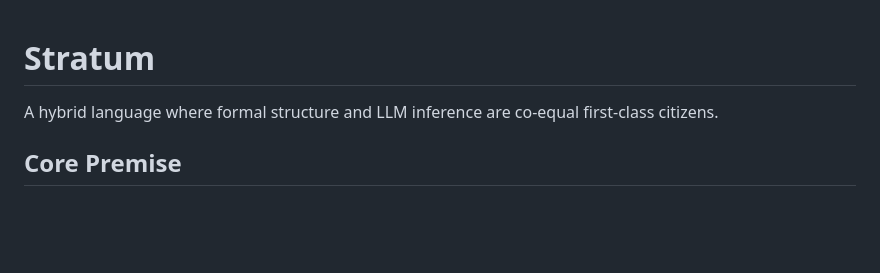
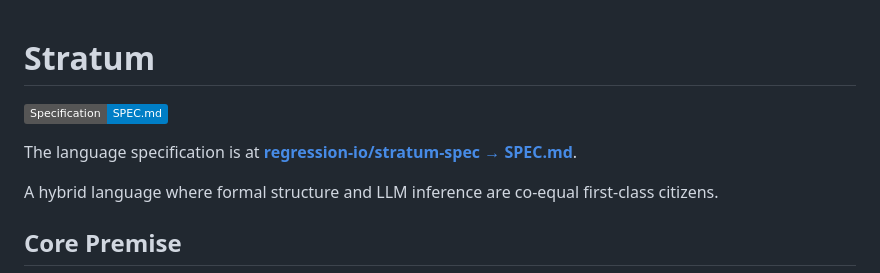
Before and after one commit to regression-io/stratum, a Markdown page: README.md, the part around the change. Drawn GitHub-style; badges without logos; blank space fills up the shorter version.

Commit message:
README: add spec badge and link at top

```diff
--- a/README.md
+++ b/README.md
@@ -1,4 +1,8 @@
 # Stratum
+
+[![Specification](https://img.shields.io/badge/Specification-SPEC.md-blue)](https://github.com/regression-io/stratum-spec/blob/main/SPEC.md)
+
+The language specification is at **[regression-io/stratum-spec → SPEC.md](https://github.com/regression-io/stratum-spec/blob/main/SPEC.md)**.
 
 A hybrid language where formal structure and LLM inference are co-equal first-class citizens.
 
```
